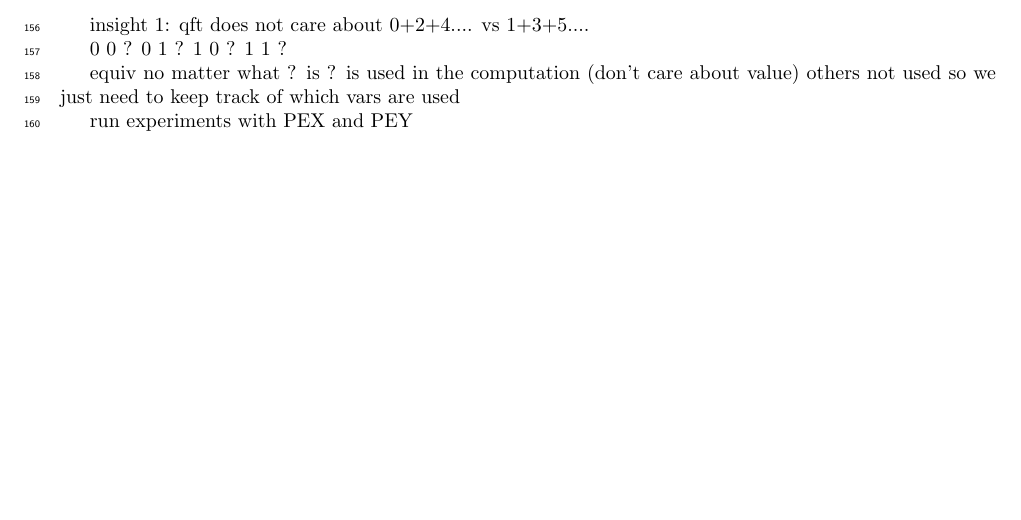
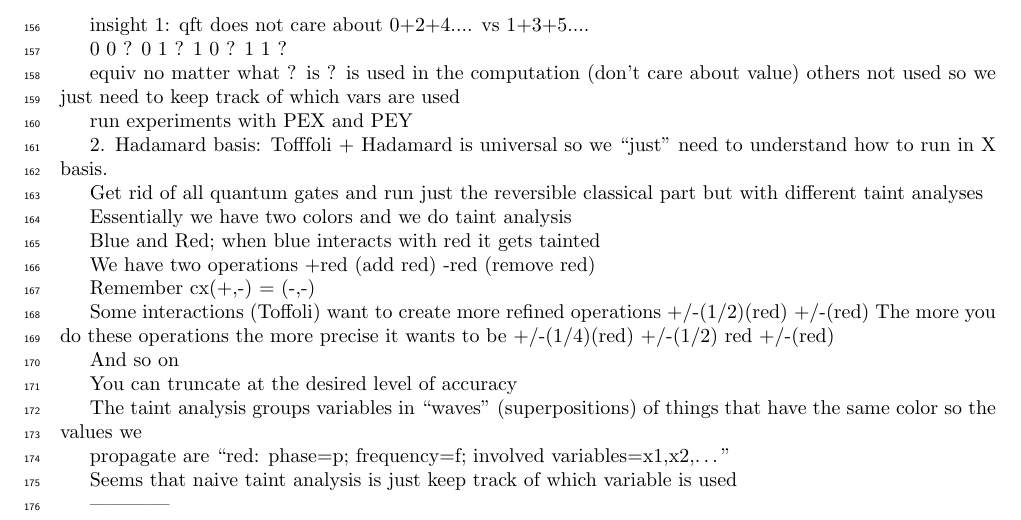
Before and after one commit to JacquesCarette/RetroPECode, a LaTeX paper (execution/mainP.tex): part of page 7 of 18, cut so that both start at the same text, the shorter picture padded with empty space. Compiled offline with pdfLaTeX.

Commit message:
checking in before starting approximate analyses

```diff
--- a/execution/mainP.tex
+++ b/execution/mainP.tex
@@ -558,12 +558,38 @@ so we just need to keep track of which vars are used
 
 run experiments with PEX and PEY
 
-\newpage
 
 
 
 
+2. Hadamard basis: Tofffoli + Hadamard is universal so we “just” need to understand how to run in X basis.
 
+   Get rid of all quantum gates and run just the reversible classical part but with different taint analyses
+
+   Essentially we have two colors and we do taint analysis
+
+   Blue and Red; when blue interacts with red it gets tainted
+
+   We have two operations +red (add red) -red (remove red)
+
+   Remember cx(+,-) = (-,-)
+
+   Some interactions (Toffoli) want to create more refined operations +/-(1/2)(red) +/-(red)
+   The more you do these operations the more precise it wants to be +/-(1/4)(red) +/-(1/2) red +/-(red)
+
+   And so on
+
+   You can truncate at the desired level of accuracy
+
+   The taint analysis groups variables in “waves” (superpositions) of things that have the same color so the values we
+
+     propagate are “red: phase=p; frequency=f; involved variables={x1,x2,…}”
+
+   Seems that naive taint analysis is just keep track of which variable is used
+
+
+
+------------
 
 run again; refined pe; var used; if used twice then disappears
 
```
Also changed, not shown: execution/mainP.pdf, execution/mainP.tex (20 more changed lines), 1 other file.
